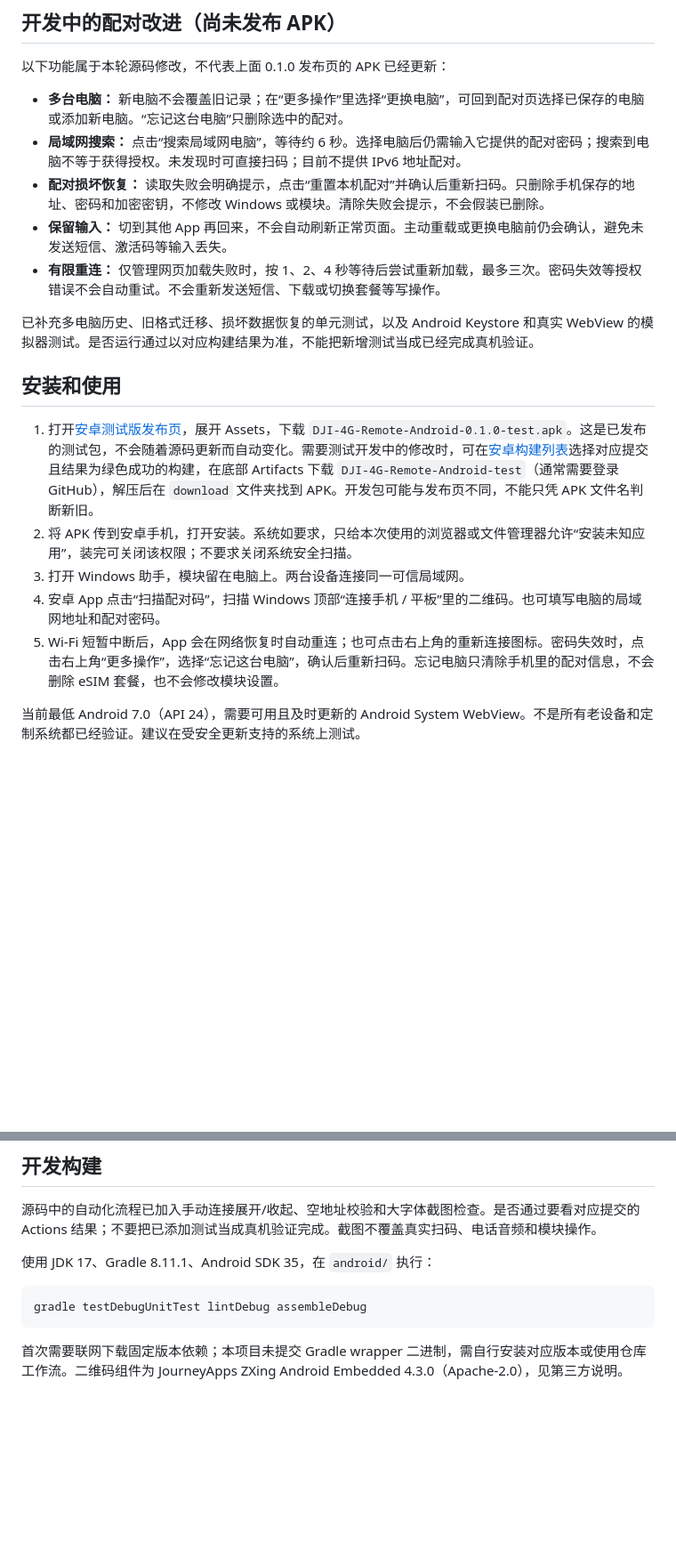
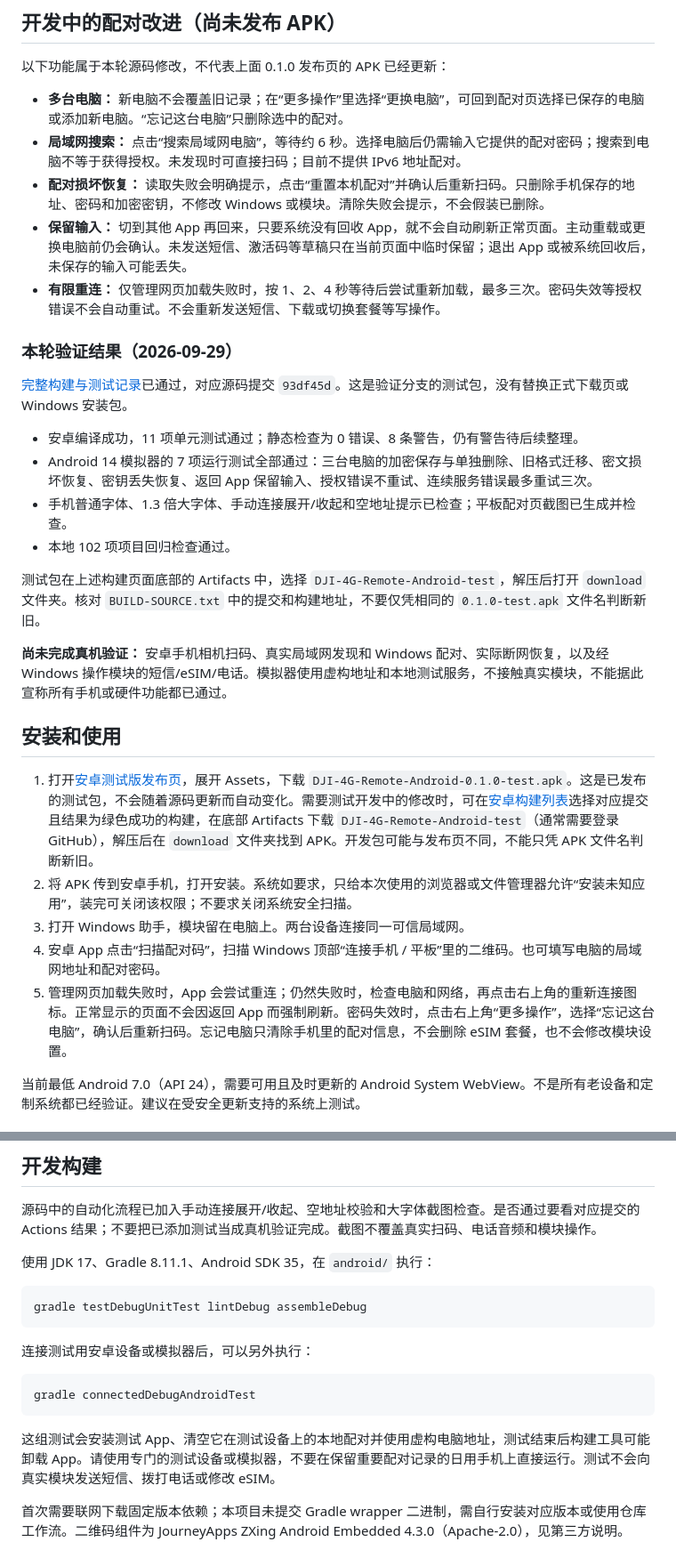
Before and after one commit to Northfish0311/DJI-4G-Assistant, a Markdown page: docs/Android使用说明.md, 2 parts joined by grey strips. Shown at 89% size. Drawn GitHub-style; blank space fills up the shorter version.

Commit message:
Document verified Android recovery tests and remaining device checks

````diff
--- a/docs/Android使用说明.md
+++ b/docs/Android使用说明.md
@@ -15,10 +15,21 @@
 - **多台电脑：** 新电脑不会覆盖旧记录；在“更多操作”里选择“更换电脑”，可回到配对页选择已保存的电脑或添加新电脑。“忘记这台电脑”只删除选中的配对。
 - **局域网搜索：** 点击“搜索局域网电脑”，等待约 6 秒。选择电脑后仍需输入它提供的配对密码；搜索到电脑不等于获得授权。未发现时可直接扫码；目前不提供 IPv6 地址配对。
 - **配对损坏恢复：** 读取失败会明确提示，点击“重置本机配对”并确认后重新扫码。只删除手机保存的地址、密码和加密密钥，不修改 Windows 或模块。清除失败会提示，不会假装已删除。
-- **保留输入：** 切到其他 App 再回来，不会自动刷新正常页面。主动重载或更换电脑前仍会确认，避免未发送短信、激活码等输入丢失。
+- **保留输入：** 切到其他 App 再回来，只要系统没有回收 App，就不会自动刷新正常页面。主动重载或更换电脑前仍会确认。未发送短信、激活码等草稿只在当前页面中临时保留；退出 App 或被系统回收后，未保存的输入可能丢失。
 - **有限重连：** 仅管理网页加载失败时，按 1、2、4 秒等待后尝试重新加载，最多三次。密码失效等授权错误不会自动重试。不会重新发送短信、下载或切换套餐等写操作。
 
-已补充多电脑历史、旧格式迁移、损坏数据恢复的单元测试，以及 Android Keystore 和真实 WebView 的模拟器测试。是否运行通过以对应构建结果为准，不能把新增测试当成已经完成真机验证。
+### 本轮验证结果（2026-09-29）
+
+[完整构建与测试记录](https://github.com/Northfish0311/DJI-4G-Assistant/actions/runs/36574440703)已通过，对应源码提交 `93df45d`。这是验证分支的测试包，没有替换正式下载页或 Windows 安装包。
+
+- 安卓编译成功，11 项单元测试通过；静态检查为 0 错误、8 条警告，仍有警告待后续整理。
+- Android 14 模拟器的 7 项运行测试全部通过：三台电脑的加密保存与单独删除、旧格式迁移、密文损坏恢复、密钥丢失恢复、返回 App 保留输入、授权错误不重试、连续服务错误最多重试三次。
+- 手机普通字体、1.3 倍大字体、手动连接展开/收起和空地址提示已检查；平板配对页截图已生成并检查。
+- 本地 102 项项目回归检查通过。
+
+测试包在上述构建页面底部的 Artifacts 中，选择 `DJI-4G-Remote-Android-test`，解压后打开 `download` 文件夹。核对 `BUILD-SOURCE.txt` 中的提交和构建地址，不要仅凭相同的 `0.1.0-test.apk` 文件名判断新旧。
+
+**尚未完成真机验证：** 安卓手机相机扫码、真实局域网发现和 Windows 配对、实际断网恢复，以及经 Windows 操作模块的短信/eSIM/电话。模拟器使用虚构地址和本地测试服务，不接触真实模块，不能据此宣称所有手机或硬件功能都已通过。
 
 ## 安装和使用
 
@@ -26,7 +37,7 @@
 2. 将 APK 传到安卓手机，打开安装。系统如要求，只给本次使用的浏览器或文件管理器允许“安装未知应用”，装完可关闭该权限；不要求关闭系统安全扫描。
 3. 打开 Windows 助手，模块留在电脑上。两台设备连接同一可信局域网。
 4. 安卓 App 点击“扫描配对码”，扫描 Windows 顶部“连接手机 / 平板”里的二维码。也可填写电脑的局域网地址和配对密码。
-5. Wi-Fi 短暂中断后，App 会在网络恢复时自动重连；也可点击右上角的重新连接图标。密码失效时，点击右上角“更多操作”，选择“忘记这台电脑”，确认后重新扫码。忘记电脑只清除手机里的配对信息，不会删除 eSIM 套餐，也不会修改模块设置。
+5. 管理网页加载失败时，App 会尝试重连；仍然失败时，检查电脑和网络，再点击右上角的重新连接图标。正常显示的页面不会因返回 App 而强制刷新。密码失效时，点击右上角“更多操作”，选择“忘记这台电脑”，确认后重新扫码。忘记电脑只清除手机里的配对信息，不会删除 eSIM 套餐，也不会修改模块设置。
 
 当前最低 Android 7.0（API 24），需要可用且及时更新的 Android System WebView。不是所有老设备和定制系统都已经验证。建议在受安全更新支持的系统上测试。
 
@@ -70,4 +81,12 @@
 gradle testDebugUnitTest lintDebug assembleDebug
 ```
 
+连接测试用安卓设备或模拟器后，可以另外执行：
+
+```text
+gradle connectedDebugAndroidTest
+```
+
+这组测试会安装测试 App、清空它在测试设备上的本地配对并使用虚构电脑地址，测试结束后构建工具可能卸载 App。请使用专门的测试设备或模拟器，不要在保留重要配对记录的日用手机上直接运行。测试不会向真实模块发送短信、拨打电话或修改 eSIM。
+
 首次需要联网下载固定版本依赖；本项目未提交 Gradle wrapper 二进制，需自行安装对应版本或使用仓库工作流。二维码组件为 JourneyApps ZXing Android Embedded 4.3.0（Apache-2.0），见第三方说明。
````
